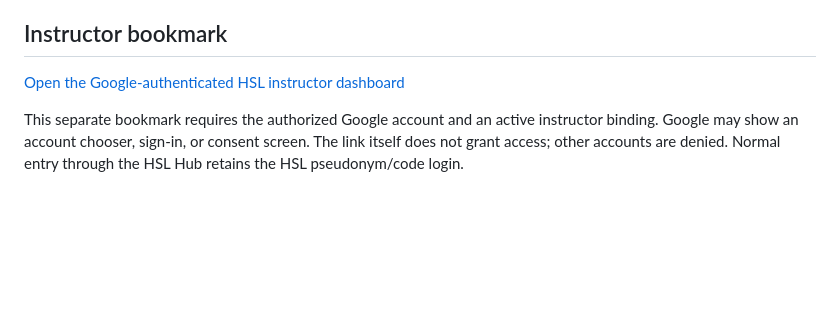
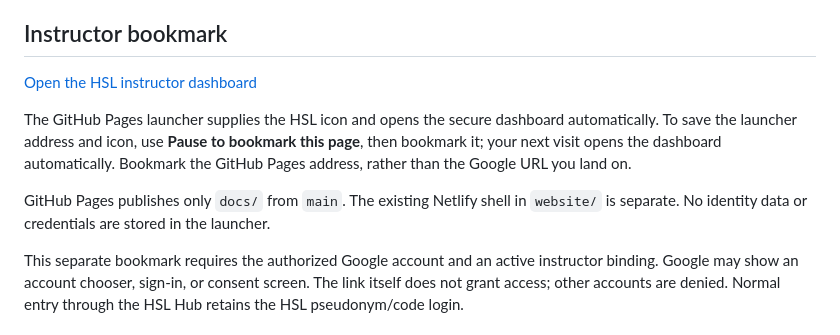
Before and after one commit to cantrellionaire/human-systems-lab, a Markdown page: README.md, the part around the change. GitHub-like rendering; blank space fills up the shorter version.

Commit message:
Document icon-bearing GitHub instructor bookmark

```diff
--- a/README.md
+++ b/README.md
@@ -4,7 +4,11 @@ Staging source for the HSL Netlify shell. The initial website files reproduce th
 
 ## Instructor bookmark
 
-[Open the Google-authenticated HSL instructor dashboard](https://script.google.com/macros/s/AKfycbypxsHRUdp4m-MKRWeTyun-eatGSyLP_d1-mDjWRdz5FYg-CNJCtfRFIYmZ3fVDSoyB/exec)
+[Open the HSL instructor dashboard](https://cantrellionaire.github.io/human-systems-lab/instructor/)
+
+The GitHub Pages launcher supplies the HSL icon and opens the secure dashboard automatically. To save the launcher address and icon, use **Pause to bookmark this page**, then bookmark it; your next visit opens the dashboard automatically. Bookmark the GitHub Pages address, rather than the Google URL you land on.
+
+GitHub Pages publishes only `docs/` from `main`. The existing Netlify shell in `website/` is separate. No identity data or credentials are stored in the launcher.
 
 This separate bookmark requires the authorized Google account and an active instructor binding. Google may show an account chooser, sign-in, or consent screen. The link itself does not grant access; other accounts are denied. Normal entry through the HSL Hub retains the HSL pseudonym/code login.
 
```
